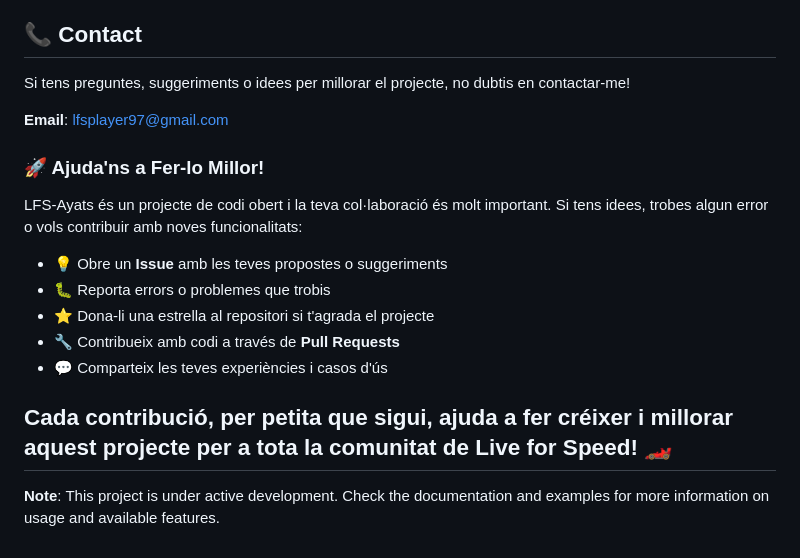
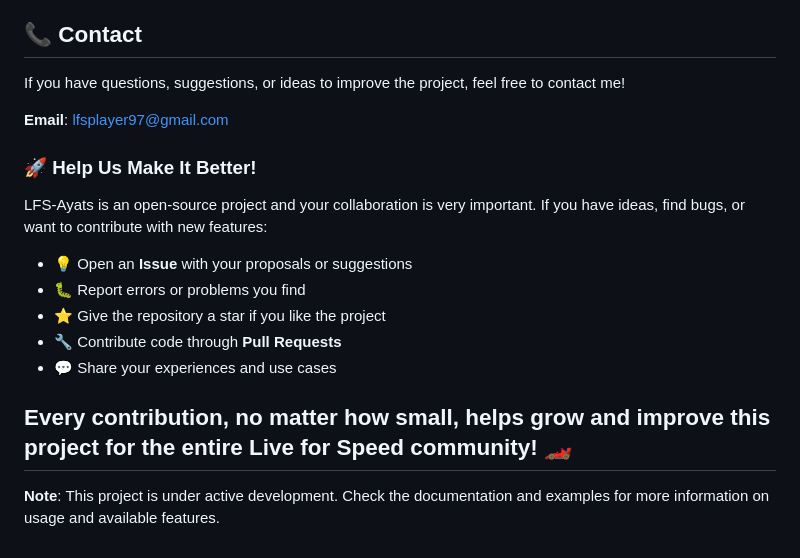
Before and after one commit to lfsplayer97/LFS-Ayats, a Markdown page: README.md, the part around the change. GitHub-like rendering.

Commit message:
Translate README sections from Catalan to English

```diff
--- a/README.md
+++ b/README.md
@@ -593,21 +593,21 @@ This project is licensed under the MIT License. See the `LICENSE` file for more
 
 ## 📞 Contact
 
-Si tens preguntes, suggeriments o idees per millorar el projecte, no dubtis en contactar-me!
+If you have questions, suggestions, or ideas to improve the project, feel free to contact me!
 
 **Email**: [lfsplayer97@gmail.com](mailto:lfsplayer97@gmail.com)
 
-### 🚀 Ajuda'ns a Fer-lo Millor!
+### 🚀 Help Us Make It Better!
 
-LFS-Ayats és un projecte de codi obert i la teva col·laboració és molt important. Si tens idees, trobes algun error o vols contribuir amb noves funcionalitats:
+LFS-Ayats is an open-source project and your collaboration is very important. If you have ideas, find bugs, or want to contribute with new features:
 
-- 💡 Obre un **Issue** amb les teves propostes o suggeriments
-- 🐛 Reporta errors o problemes que trobis
-- ⭐ Dona-li una estrella al repositori si t'agrada el projecte
-- 🔧 Contribueix amb codi a través de **Pull Requests**
-- 💬 Comparteix les teves experiències i casos d'ús
+- 💡 Open an **Issue** with your proposals or suggestions
+- 🐛 Report errors or problems you find
+- ⭐ Give the repository a star if you like the project
+- 🔧 Contribute code through **Pull Requests**
+- 💬 Share your experiences and use cases
 
-Cada contribució, per petita que sigui, ajuda a fer créixer i millorar aquest projecte per a tota la comunitat de Live for Speed! 🏎️
+Every contribution, no matter how small, helps grow and improve this project for the entire Live for Speed community! 🏎️
 ---
 
 **Note**: This project is under active development. Check the documentation and examples for more information on usage and available features.
```
